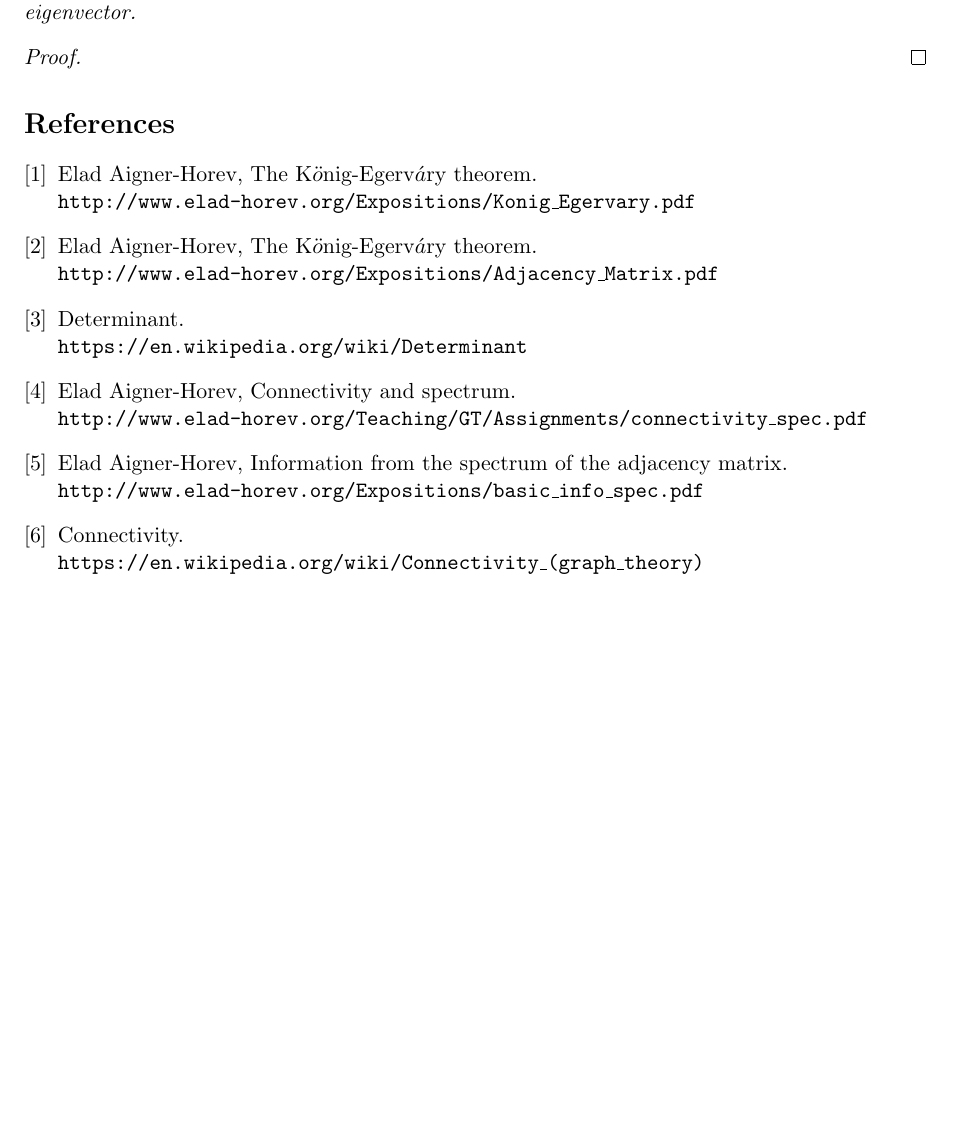
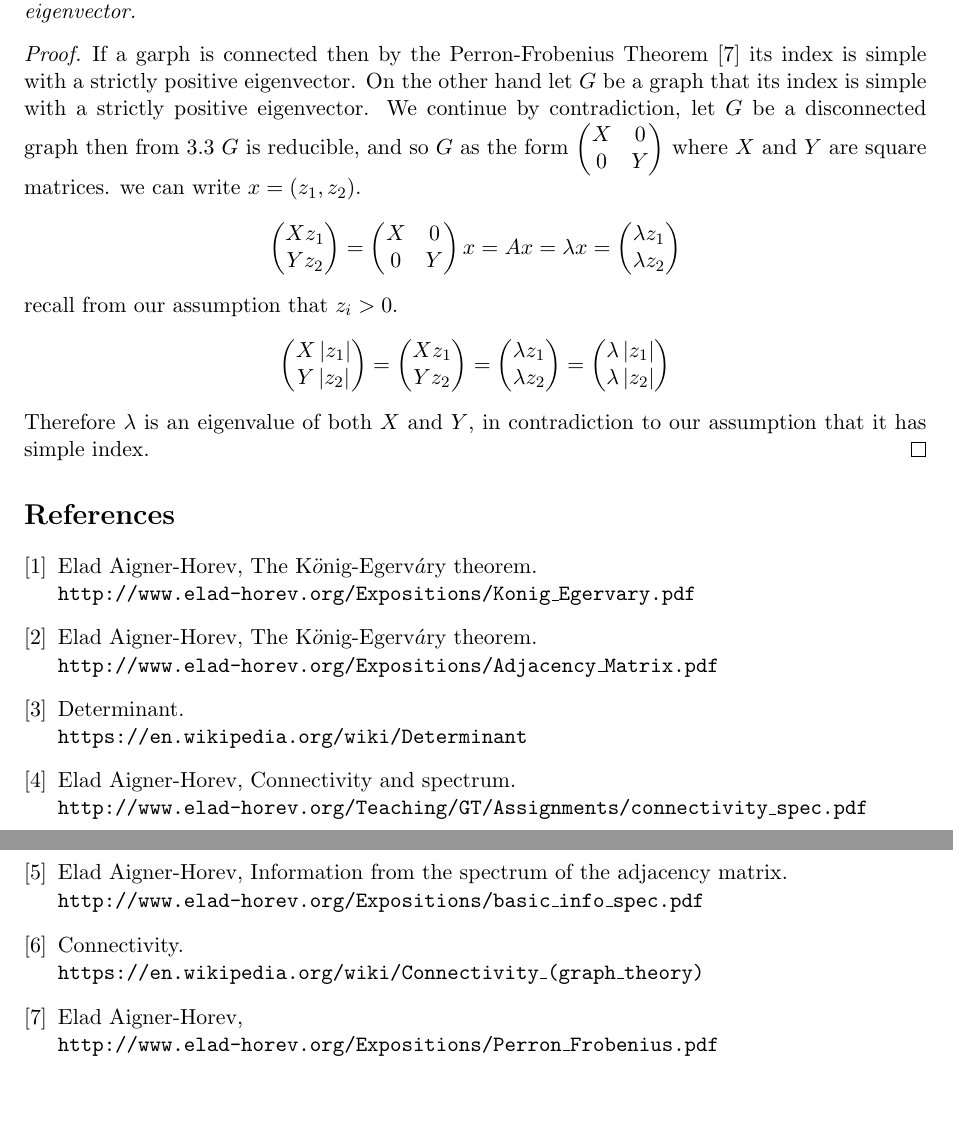
Before and after one commit to ofriman/GT, a LaTeX problem sheet (assignments.tex): part of page 5 of 5 before the commit and two parts of pages 5 and 6 of 6 after it, the two joined at a grey line, cut so that both start at the same text, the shorter picture padded with empty space. Compiled offline with pdfLaTeX.

Commit message:
third assignment

```diff
--- a/assignments.tex
+++ b/assignments.tex
@@ -332,7 +332,48 @@ A graph is connected if and only if its index is simple with a strictly positive
 \end{problem}
 
 \begin{proof}
-
+If a garph is connected then by the Perron-Frobenius Theorem \cite{perron_frobenius} its index is simple with a strictly positive eigenvector.
+On the other hand let $G$ be a graph that  its index is simple with a strictly positive eigenvector.
+We continue by contradiction, let $G$ be a disconnected graph then from \ref{problem3.3} $G$ is reducible, and so $G$ as the form
+$\begin{pmatrix}
+X & 0 \\
+0 & Y \\
+\end{pmatrix}$
+where $X$ and $Y$ are square matrices. we can write $x = (z_1,z_2)$.
+\begin{equation*}
+\begin{pmatrix}
+X z_1 \\
+Y z_2\\
+\end{pmatrix} =
+\begin{pmatrix}
+X & 0 \\
+0 & Y \\
+\end{pmatrix} x = Ax = \lambda x =
+\begin{pmatrix}
+\lambda z_1 \\
+\lambda z_2\\
+\end{pmatrix}
+\end{equation*}
+recall from our assumption that $z_i > 0$.
+\begin{equation*}
+\begin{pmatrix}
+X \abs{z_1} \\
+Y \abs{z_2}\\
+\end{pmatrix} =
+\begin{pmatrix}
+X z_1 \\
+Y z_2\\
+\end{pmatrix} =
+\begin{pmatrix}
+\lambda z_1 \\
+\lambda z_2\\
+\end{pmatrix} =
+\begin{pmatrix}
+\lambda \abs{z_1} \\
+\lambda \abs{z_2}\\
+\end{pmatrix}
+\end{equation*}
+Therefore $\lambda$ is an eigenvalue of both $X$ and $Y$, in contradiction to our assumption that it has simple index.
 \end{proof}
 
 \begin{thebibliography}{9}
@@ -364,6 +405,10 @@ Information from the spectrum of the adjacency matrix.
 Connectivity.
 \\\texttt{https://en.wikipedia.org/wiki/Connectivity\_(graph\_theory)}
 
+\bibitem{perron_frobenius}
+Elad Aigner-Horev,
+\\\texttt{http://www.elad-horev.org/Expositions/Perron\_Frobenius.pdf}
+
 \end{thebibliography}
 
 \end{document}
```
